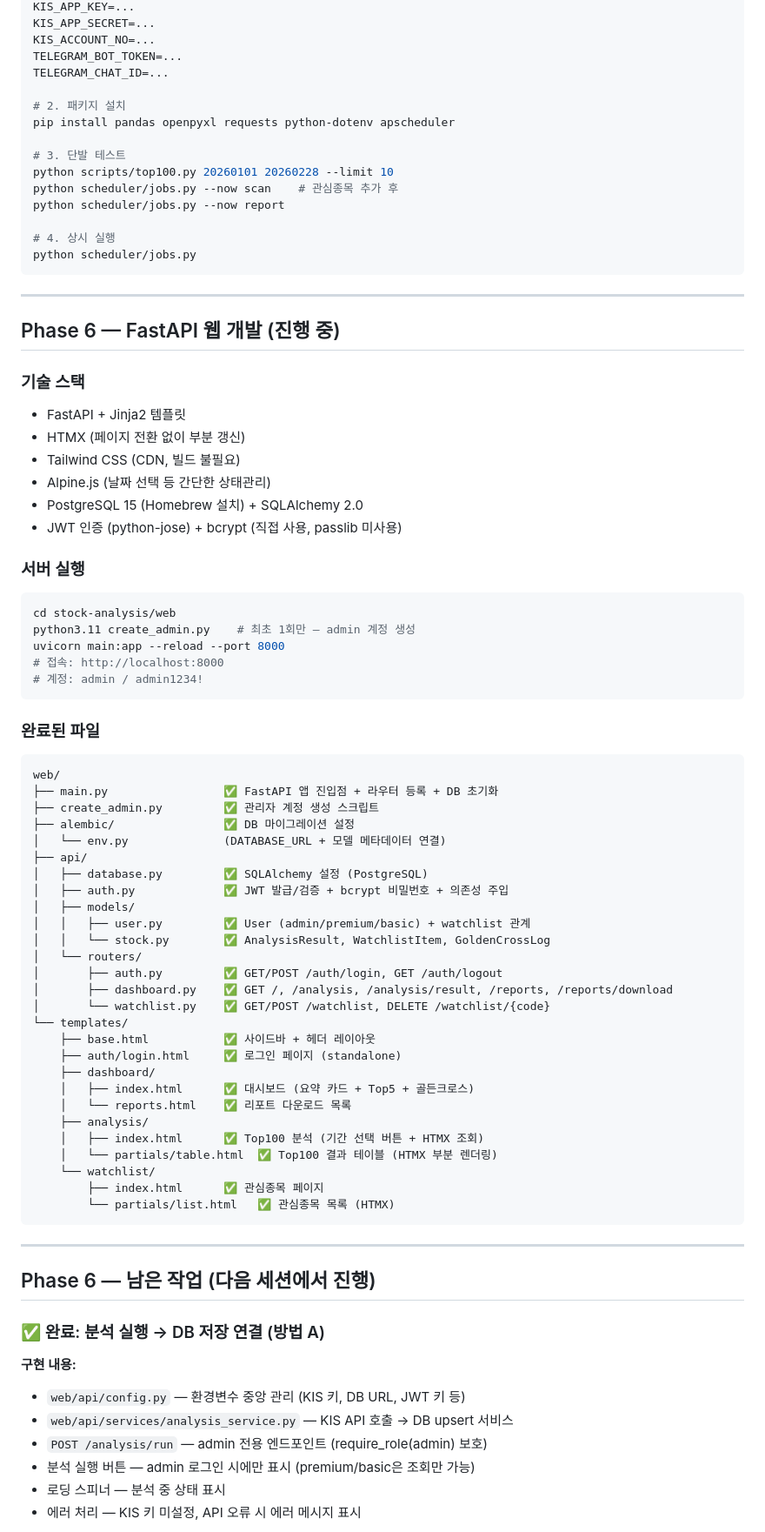
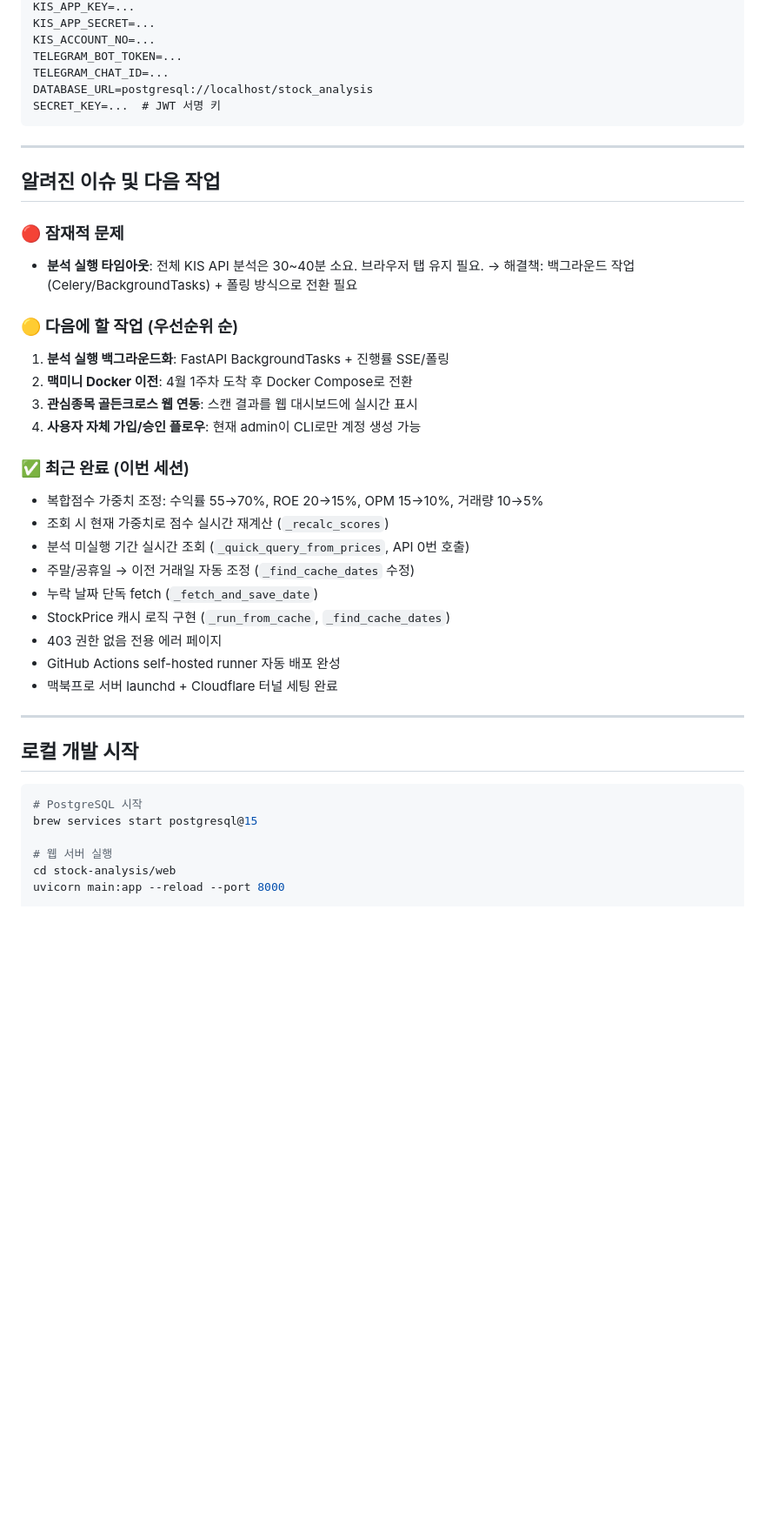
Before and after one commit to mongkyo/stock-analysis, a Markdown page: TASKS.md, the part around one of its changes. Shown at 87% size. Rendered like a GitHub page; blank space fills up the shorter version.

Commit message:
TASKS.md 전면 업데이트 — 현재까지 구현 전체 명세
Co-Authored-By: Claude Sonnet 4.6 <noreply@anthropic.com>

````diff
--- a/TASKS.md
+++ b/TASKS.md
@@ -60,82 +323,44 @@ KIS_APP_SECRET=...
 KIS_ACCOUNT_NO=...
 TELEGRAM_BOT_TOKEN=...
 TELEGRAM_CHAT_ID=...
-
-# 2. 패키지 설치
-pip install pandas openpyxl requests python-dotenv apscheduler
-
-# 3. 단발 테스트
-python scripts/top100.py 20260101 20260228 --limit 10
-python scheduler/jobs.py --now scan    # 관심종목 추가 후
-python scheduler/jobs.py --now report
-
-# 4. 상시 실행
-python scheduler/jobs.py
+DATABASE_URL=postgresql://localhost/stock_analysis
+SECRET_KEY=...  # JWT 서명 키
 ```
 
 ---
 
-## Phase 6 — FastAPI 웹 개발 (진행 중)
+## 알려진 이슈 및 다음 작업
 
-### 기술 스택
-- FastAPI + Jinja2 템플릿
-- HTMX (페이지 전환 없이 부분 갱신)
-- Tailwind CSS (CDN, 빌드 불필요)
-- Alpine.js (날짜 선택 등 간단한 상태관리)
-- PostgreSQL 15 (Homebrew 설치) + SQLAlchemy 2.0
-- JWT 인증 (python-jose) + bcrypt (직접 사용, passlib 미사용)
+### 🔴 잠재적 문제
+- **분석 실행 타임아웃**: 전체 KIS API 분석은 30~40분 소요. 브라우저 탭 유지 필요.
+  → 해결책: 백그라운드 작업(Celery/BackgroundTasks) + 폴링 방식으로 전환 필요
 
-### 서버 실행
-```bash
-cd stock-analysis/web
-python3.11 create_admin.py    # 최초 1회만 — admin 계정 생성
-uvicorn main:app --reload --port 8000
-# 접속: http://localhost:8000
-# 계정: admin / admin1234!
-```
+### 🟡 다음에 할 작업 (우선순위 순)
+1. **분석 실행 백그라운드화**: FastAPI BackgroundTasks + 진행률 SSE/폴링
+2. **맥미니 Docker 이전**: 4월 1주차 도착 후 Docker Compose로 전환
+3. **관심종목 골든크로스 웹 연동**: 스캔 결과를 웹 대시보드에 실시간 표시
+4. **사용자 자체 가입/승인 플로우**: 현재 admin이 CLI로만 계정 생성 가능
 
-### 완료된 파일
-```
-web/
-├── main.py                 ✅ FastAPI 앱 진입점 + 라우터 등록 + DB 초기화
-├── create_admin.py         ✅ 관리자 계정 생성 스크립트
-├── alembic/                ✅ DB 마이그레이션 설정
-│   └── env.py              (DATABASE_URL + 모델 메타데이터 연결)
-├── api/
-│   ├── database.py         ✅ SQLAlchemy 설정 (PostgreSQL)
-│   ├── auth.py             ✅ JWT 발급/검증 + bcrypt 비밀번호 + 의존성 주입
-│   ├── models/
-│   │   ├── user.py         ✅ User (admin/premium/basic) + watchlist 관계
-│   │   └── stock.py        ✅ AnalysisResult, WatchlistItem, GoldenCrossLog
-│   └── routers/
-│       ├── auth.py         ✅ GET/POST /auth/login, GET /auth/logout
-│       ├── dashboard.py    ✅ GET /, /analysis, /analysis/result, /reports, /reports/download
-│       └── watchlist.py    ✅ GET/POST /watchlist, DELETE /watchlist/{code}
-└── templates/
-    ├── base.html           ✅ 사이드바 + 헤더 레이아웃
-    ├── auth/login.html     ✅ 로그인 페이지 (standalone)
-    ├── dashboard/
-    │   ├── index.html      ✅ 대시보드 (요약 카드 + Top5 + 골든크로스)
-    │   └── reports.html    ✅ 리포트 다운로드 목록
-    ├── analysis/
-    │   ├── index.html      ✅ Top100 분석 (기간 선택 버튼 + HTMX 조회)
-    │   └── partials/table.html  ✅ Top100 결과 테이블 (HTMX 부분 렌더링)
-    └── watchlist/
-        ├── index.html      ✅ 관심종목 페이지
-        └── partials/list.html   ✅ 관심종목 목록 (HTMX)
-```
+### ✅ 최근 완료 (이번 세션)
+- 복합점수 가중치 조정: 수익률 55→70%, ROE 20→15%, OPM 15→10%, 거래량 10→5%
+- 조회 시 현재 가중치로 점수 실시간 재계산 (`_recalc_scores`)
+- 분석 미실행 기간 실시간 조회 (`_quick_query_from_prices`, API 0번 호출)
+- 주말/공휴일 → 이전 거래일 자동 조정 (`_find_cache_dates` 수정)
+- 누락 날짜 단독 fetch (`_fetch_and_save_date`)
+- StockPrice 캐시 로직 구현 (`_run_from_cache`, `_find_cache_dates`)
+- 403 권한 없음 전용 에러 페이지
+- GitHub Actions self-hosted runner 자동 배포 완성
+- 맥북프로 서버 launchd + Cloudflare 터널 세팅 완료
 
 ---
 
-## Phase 6 — 남은 작업 (다음 세션에서 진행)
+## 로컬 개발 시작
 
-### ✅ 완료: 분석 실행 → DB 저장 연결 (방법 A)
+```bash
+# PostgreSQL 시작
+brew services start postgresql@15
 
-**구현 내용:**
-- `web/api/config.py` — 환경변수 중앙 관리 (KIS 키, DB URL, JWT 키 등)
-- `web/api/services/analysis_service.py` — KIS API 호출 → DB upsert 서비스
-- `POST /analysis/run` — admin 전용 엔드포인트 (require_role(admin) 보호)
-- 분석 실행 버튼 — admin 로그인 시에만 표시 (premium/basic은 조회만 가능)
-- 로딩 스피너 — 분석 중 상태 표시
-- 에러 처리 — KIS 키 미설정, API 오류 시 에러 메시지 표시
+# 웹 서버 실행
+cd stock-analysis/web
+uvicorn main:app --reload --port 8000
 
````
Also changed, not shown: other parts of TASKS.md (+305 -90 lines).
